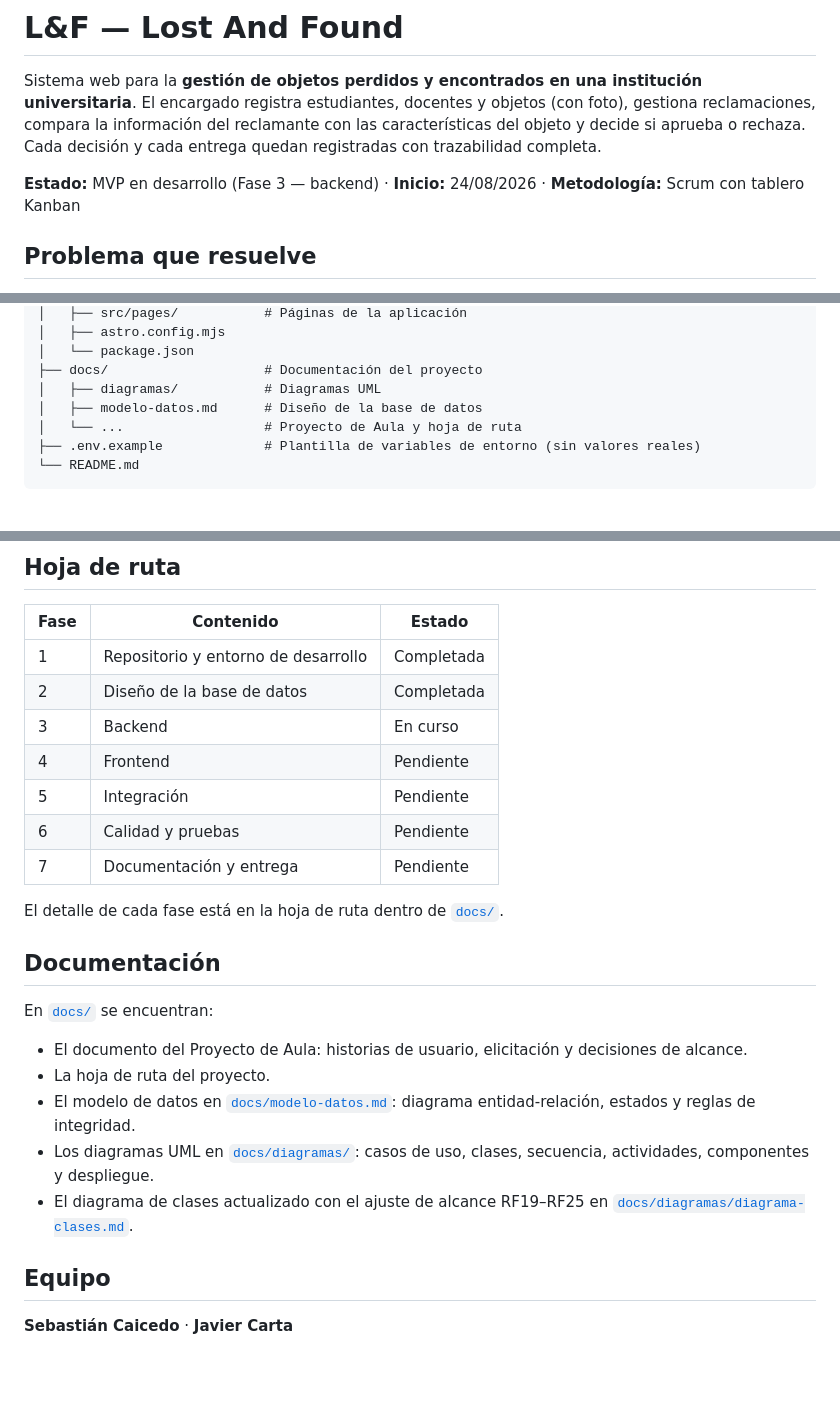
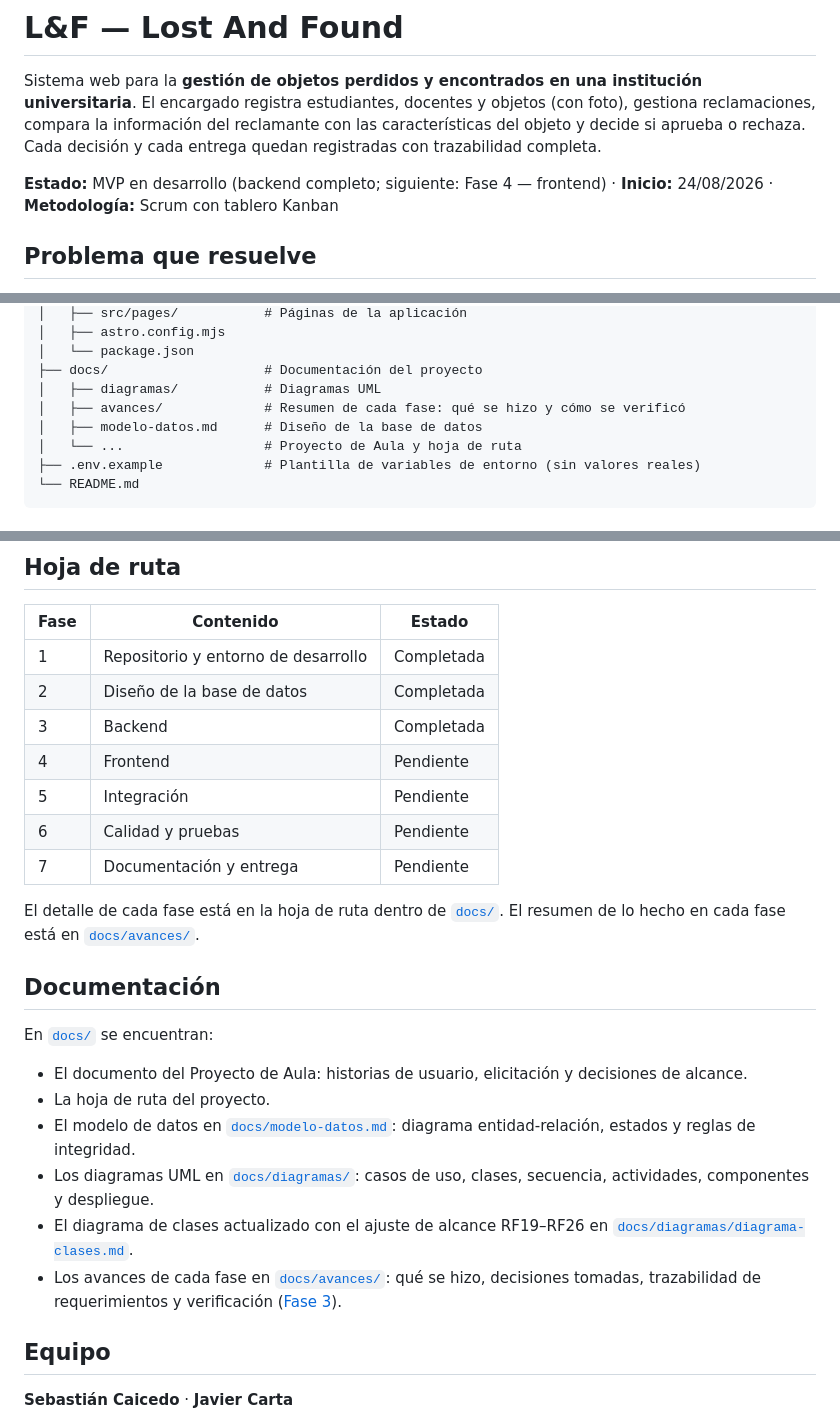
Before and after one commit to sebastian-caicedo/L-F-LostAndFound, a Markdown page: README.md, 3 parts joined by grey strips. Rendered like a GitHub page; blank space fills up the shorter version.

Commit message:
Cierre de la Fase 3: resumen de avances y hoja de ruta actualizada

```diff
--- a/README.md
+++ b/README.md
@@ -2,7 +2,7 @@
 
 Sistema web para la **gestión de objetos perdidos y encontrados en una institución universitaria**. El encargado registra estudiantes, docentes y objetos (con foto), gestiona reclamaciones, compara la información del reclamante con las características del objeto y decide si aprueba o rechaza. Cada decisión y cada entrega quedan registradas con trazabilidad completa.
 
-**Estado:** MVP en desarrollo (Fase 3 — backend) · **Inicio:** 24/08/2026 · **Metodología:** Scrum con tablero Kanban
+**Estado:** MVP en desarrollo (backend completo; siguiente: Fase 4 — frontend) · **Inicio:** 24/08/2026 · **Metodología:** Scrum con tablero Kanban
 
 ## Problema que resuelve
 
@@ -132,6 +132,7 @@ L-F-LostAndFound/
 │   └── package.json
 ├── docs/                    # Documentación del proyecto
 │   ├── diagramas/           # Diagramas UML
+│   ├── avances/             # Resumen de cada fase: qué se hizo y cómo se verificó
 │   ├── modelo-datos.md      # Diseño de la base de datos
 │   └── ...                  # Proyecto de Aula y hoja de ruta
 ├── .env.example             # Plantilla de variables de entorno (sin valores reales)
@@ -257,13 +258,13 @@ Pendiente (Fase 6 de la hoja de ruta). Las pruebas cubrirán autenticación y pe
 |---|---|---|
 | 1 | Repositorio y entorno de desarrollo | Completada |
 | 2 | Diseño de la base de datos | Completada |
-| 3 | Backend | En curso |
+| 3 | Backend | Completada |
 | 4 | Frontend | Pendiente |
 | 5 | Integración | Pendiente |
 | 6 | Calidad y pruebas | Pendiente |
 | 7 | Documentación y entrega | Pendiente |
 
-El detalle de cada fase está en la hoja de ruta dentro de [`docs/`](docs/).
+El detalle de cada fase está en la hoja de ruta dentro de [`docs/`](docs/). El resumen de lo hecho en cada fase está en [`docs/avances/`](docs/avances/).
 
 ## Documentación
 
@@ -273,7 +274,8 @@ En [`docs/`](docs/) se encuentran:
 - La hoja de ruta del proyecto.
 - El modelo de datos en [`docs/modelo-datos.md`](docs/modelo-datos.md): diagrama entidad-relación, estados y reglas de integridad.
 - Los diagramas UML en [`docs/diagramas/`](docs/diagramas/): casos de uso, clases, secuencia, actividades, componentes y despliegue.
-- El diagrama de clases actualizado con el ajuste de alcance RF19–RF25 en [`docs/diagramas/diagrama-clases.md`](docs/diagramas/diagrama-clases.md).
+- El diagrama de clases actualizado con el ajuste de alcance RF19–RF26 en [`docs/diagramas/diagrama-clases.md`](docs/diagramas/diagrama-clases.md).
+- Los avances de cada fase en [`docs/avances/`](docs/avances/): qué se hizo, decisiones tomadas, trazabilidad de requerimientos y verificación ([Fase 3](docs/avances/fase3.md)).
 
 ## Equipo
 
```
Also changed, not shown: docs/avances/fase3.md (added, +141 -0 lines), docs/diagramas/diagrama-clases.md (+1 -1 lines).
